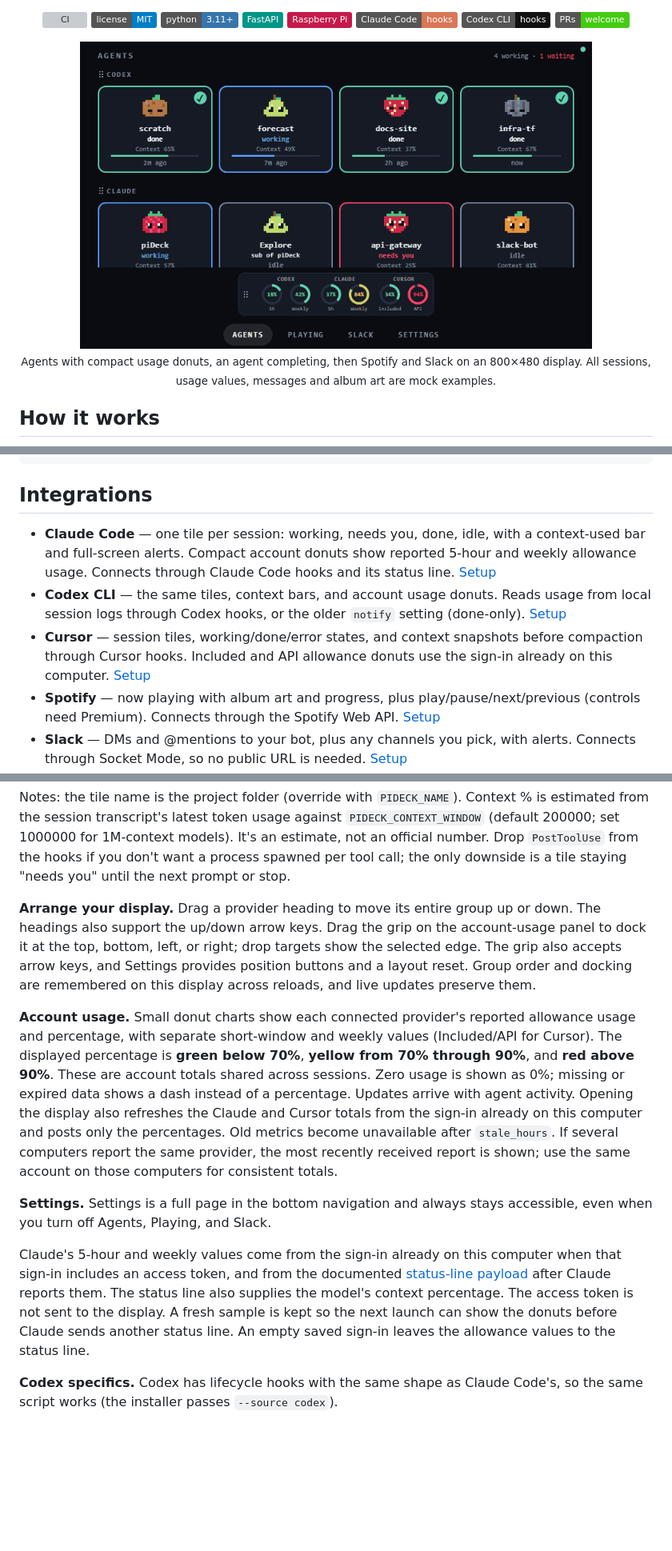
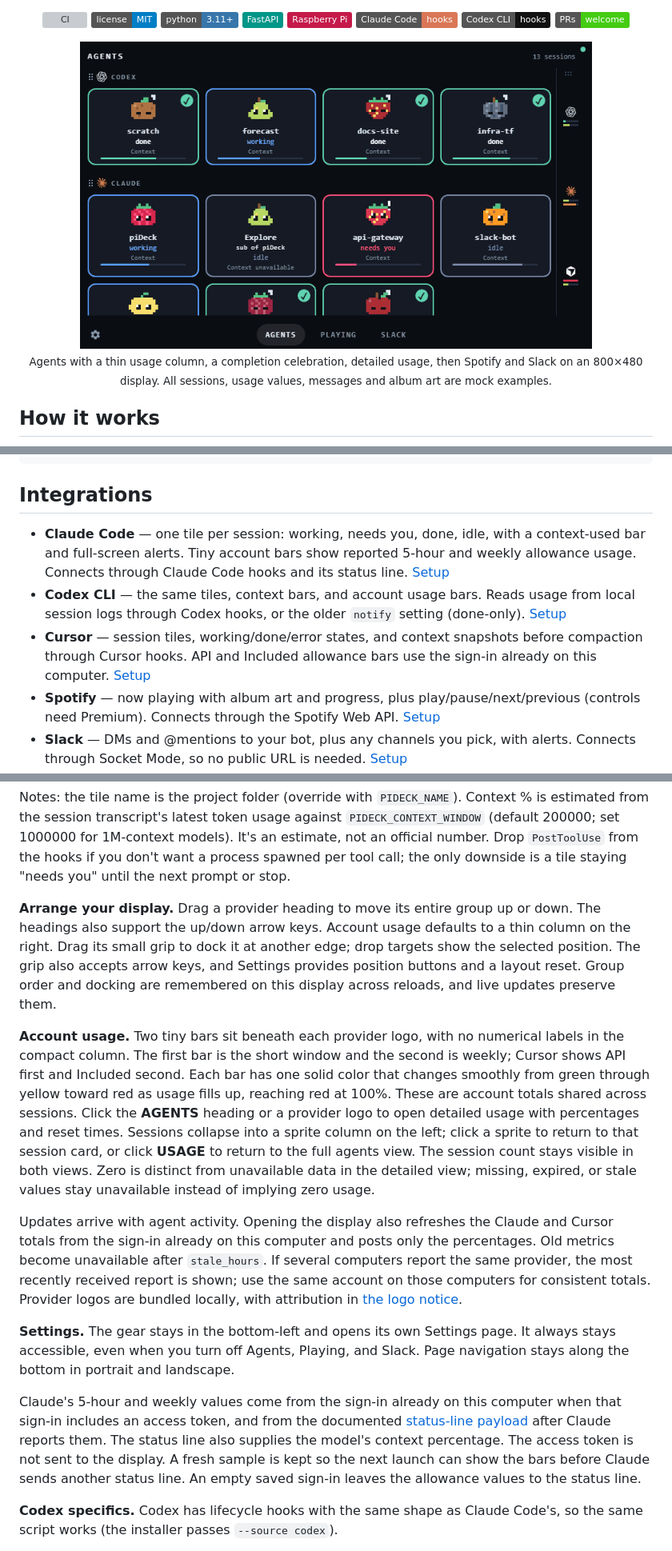
Before and after one commit to zapulam/piDeck, a Markdown page: README.md, 3 parts joined by grey strips. Shown at 80% size. GitHub-like rendering; pictures changed too: docs/demo.gif; badges without logos; blank space fills up the shorter version; grey boxes are pictures that could not be loaded.

```diff
--- a/README.md
+++ b/README.md
@@ -16,8 +16,8 @@
 </p>
 
 <p align="center">
-  <img src="docs/demo.gif" width="640" alt="piDeck walkthrough: customizable agent groups, usage donuts, an agent completing, Spotify, and Slack"><br>
-  <sub>Agents with compact usage donuts, an agent completing, then Spotify and Slack on an 800×480 display. All sessions, usage values, messages and album art are mock examples.</sub>
+  <img src="docs/demo.gif" width="640" alt="piDeck walkthrough: agent groups, compact usage bars, a completion celebration, detailed usage, Spotify, and Slack"><br>
+  <sub>Agents with a thin usage column, a completion celebration, detailed usage, then Spotify and Slack on an 800×480 display. All sessions, usage values, messages and album art are mock examples.</sub>
 </p>
 
 ## How it works
@@ -50,9 +50,9 @@ python -m pideck --mock          # open http://localhost:8765  (use arrow keys o
 
 ## Integrations
 
-- **Claude Code** — one tile per session: working, needs you, done, idle, with a context-used bar and full-screen alerts. Compact account donuts show reported 5-hour and weekly allowance usage. Connects through Claude Code hooks and its status line. [Setup](#claude-code-and-codex)
-- **Codex CLI** — the same tiles, context bars, and account usage donuts. Reads usage from local session logs through Codex hooks, or the older `notify` setting (done-only). [Setup](#claude-code-and-codex)
-- **Cursor** — session tiles, working/done/error states, and context snapshots before compaction through Cursor hooks. Included and API allowance donuts use the sign-in already on this computer. [Setup](#cursor)
+- **Claude Code** — one tile per session: working, needs you, done, idle, with a context-used bar and full-screen alerts. Tiny account bars show reported 5-hour and weekly allowance usage. Connects through Claude Code hooks and its status line. [Setup](#claude-code-and-codex)
+- **Codex CLI** — the same tiles, context bars, and account usage bars. Reads usage from local session logs through Codex hooks, or the older `notify` setting (done-only). [Setup](#claude-code-and-codex)
+- **Cursor** — session tiles, working/done/error states, and context snapshots before compaction through Cursor hooks. API and Included allowance bars use the sign-in already on this computer. [Setup](#cursor)
 - **Spotify** — now playing with album art and progress, plus play/pause/next/previous (controls need Premium). Connects through the Spotify Web API. [Setup](#spotify)
 - **Slack** — DMs and @mentions to your bot, plus any channels you pick, with alerts. Connects through Socket Mode, so no public URL is needed. [Setup](#slack)
 
@@ -130,13 +130,15 @@ Merge `hooks/settings.example.json` into `~/.claude/settings.json` (and `hooks/c
 
 Notes: the tile name is the project folder (override with `PIDECK_NAME`). Context % is estimated from the session transcript's latest token usage against `PIDECK_CONTEXT_WINDOW` (default 200000; set 1000000 for 1M-context models). It's an estimate, not an official number. Drop `PostToolUse` from the hooks if you don't want a process spawned per tool call; the only downside is a tile staying "needs you" until the next prompt or stop.
 
-**Arrange your display.** Drag a provider heading to move its entire group up or down. The headings also support the up/down arrow keys. Drag the grip on the account-usage panel to dock it at the top, bottom, left, or right; drop targets show the selected edge. The grip also accepts arrow keys, and Settings provides position buttons and a layout reset. Group order and docking are remembered on this display across reloads, and live updates preserve them.
+**Arrange your display.** Drag a provider heading to move its entire group up or down. The headings also support the up/down arrow keys. Account usage defaults to a thin column on the right. Drag its small grip to dock it at another edge; drop targets show the selected position. The grip also accepts arrow keys, and Settings provides position buttons and a layout reset. Group order and docking are remembered on this display across reloads, and live updates preserve them.
 
-**Account usage.** Small donut charts show each connected provider's reported allowance usage and percentage, with separate short-window and weekly values (Included/API for Cursor). The displayed percentage is **green below 70%**, **yellow from 70% through 90%**, and **red above 90%**. These are account totals shared across sessions. Zero usage is shown as 0%; missing or expired data shows a dash instead of a percentage. Updates arrive with agent activity. Opening the display also refreshes the Claude and Cursor totals from the sign-in already on this computer and posts only the percentages. Old metrics become unavailable after `stale_hours`. If several computers report the same provider, the most recently received report is shown; use the same account on those computers for consistent totals.
+**Account usage.** Two tiny bars sit beneath each provider logo, with no numerical labels in the compact column. The first bar is the short window and the second is weekly; Cursor shows API first and Included second. Each bar has one solid color that changes smoothly from green through yellow toward red as usage fills up, reaching red at 100%. These are account totals shared across sessions. Click the **AGENTS** heading or a provider logo to open detailed usage with percentages and reset times. Sessions collapse into a sprite column on the left; click a sprite to return to that session card, or click **USAGE** to return to the full agents view. The session count stays visible in both views. Zero is distinct from unavailable data in the detailed view; missing, expired, or stale values stay unavailable instead of implying zero usage.
 
-**Settings.** Settings is a full page in the bottom navigation and always stays accessible, even when you turn off Agents, Playing, and Slack.
+Updates arrive with agent activity. Opening the display also refreshes the Claude and Cursor totals from the sign-in already on this computer and posts only the percentages. Old metrics become unavailable after `stale_hours`. If several computers report the same provider, the most recently received report is shown; use the same account on those computers for consistent totals. Provider logos are bundled locally, with attribution in [the logo notice](pideck/ui/logos/NOTICE.md).
 
-Claude's 5-hour and weekly values come from the sign-in already on this computer when that sign-in includes an access token, and from the documented [status-line payload](https://code.claude.com/docs/en/statusline) after Claude reports them. The status line also supplies the model's context percentage. The access token is not sent to the display. A fresh sample is kept so the next launch can show the donuts before Claude sends another status line. An empty saved sign-in leaves the allowance values to the status line.
+**Settings.** The gear stays in the bottom-left and opens its own Settings page. It always stays accessible, even when you turn off Agents, Playing, and Slack. Page navigation stays along the bottom in portrait and landscape.
+
+Claude's 5-hour and weekly values come from the sign-in already on this computer when that sign-in includes an access token, and from the documented [status-line payload](https://code.claude.com/docs/en/statusline) after Claude reports them. The status line also supplies the model's context percentage. The access token is not sent to the display. A fresh sample is kept so the next launch can show the bars before Claude sends another status line. An empty saved sign-in leaves the allowance values to the status line.
 
 **Codex specifics.** Codex has lifecycle hooks with the same shape as Claude Code's, so the same script works (the installer passes `--source codex`).
 
```
Also changed, not shown: other parts of README.md (+1 -1 lines), docs/releases/v0.1.0.md (+6 -4 lines), 9 other files.
